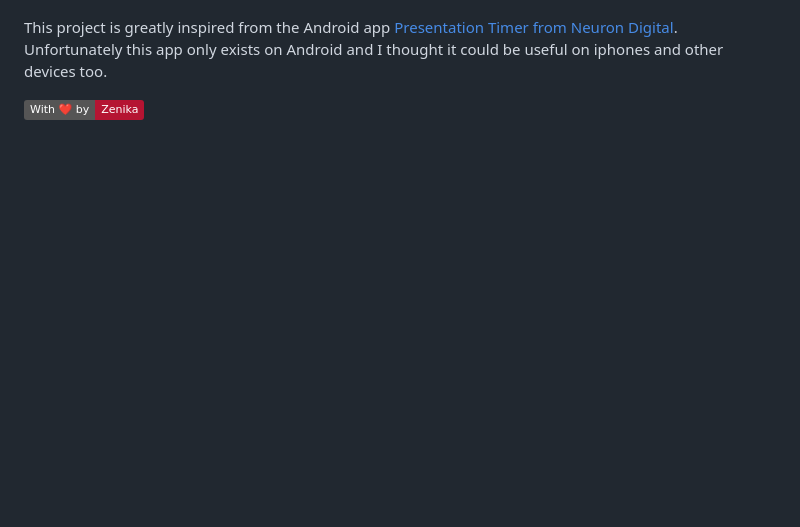
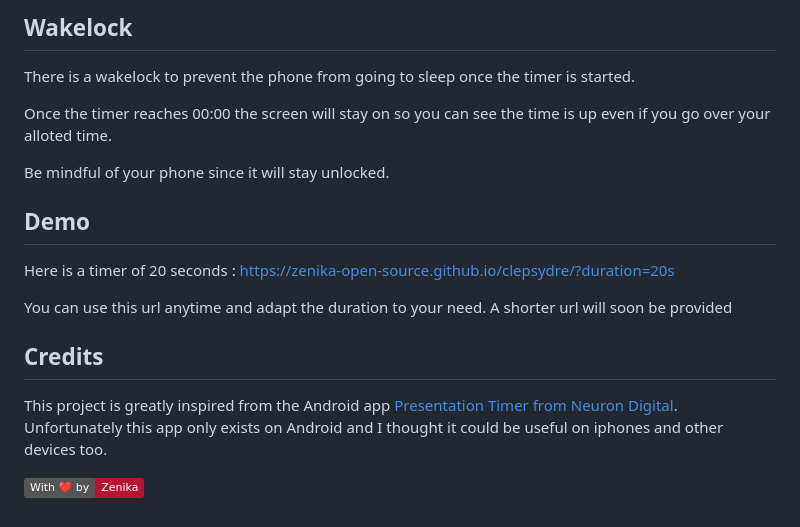
Before and after one commit to zenika-open-source/clepsydre, a Markdown page: README.md, the part around the change printed below. GitHub-like rendering; badges without logos; blank space fills up the shorter version.

```diff
--- a/README.md
+++ b/README.md
@@ -15,3 +46,17 @@ There is a wakelock to prevent the phone from going to sleep that should work. B
+## Wakelock
+
+There is a wakelock to prevent the phone from going to sleep once the timer is started.
+
+Once the timer reaches 00:00 the screen will stay on so you can see the time is up even if you go over your alloted time.
+
+Be mindful of your phone since it will stay unlocked.
+
+## Demo
+Here is a timer of 20 seconds : https://zenika-open-source.github.io/clepsydre/?duration=20s
+
+You can use this url anytime and adapt the duration to your need. A shorter url will soon be provided
+
+## Credits
 
 This project is greatly inspired from the Android app [Presentation Timer from Neuron Digital](https://play.google.com/store/apps/details?id=com.neurondigital.presentationtimer&hl=fr).
 Unfortunately this app only exists on Android and I thought it could be useful on iphones and other devices too.
```
Also changed, not shown: other parts of README.md (+35 -4 lines), CODE_OF_CONDUCT.md (added, +76 -0 lines), CONTRIBUTING.md (added, +17 -0 lines), img/screenshot.png (added).
